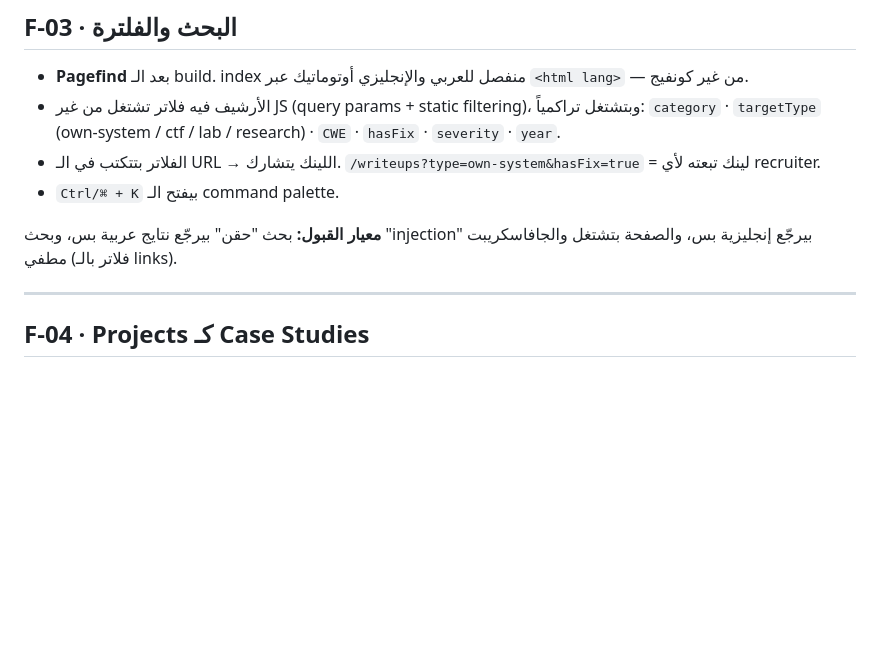
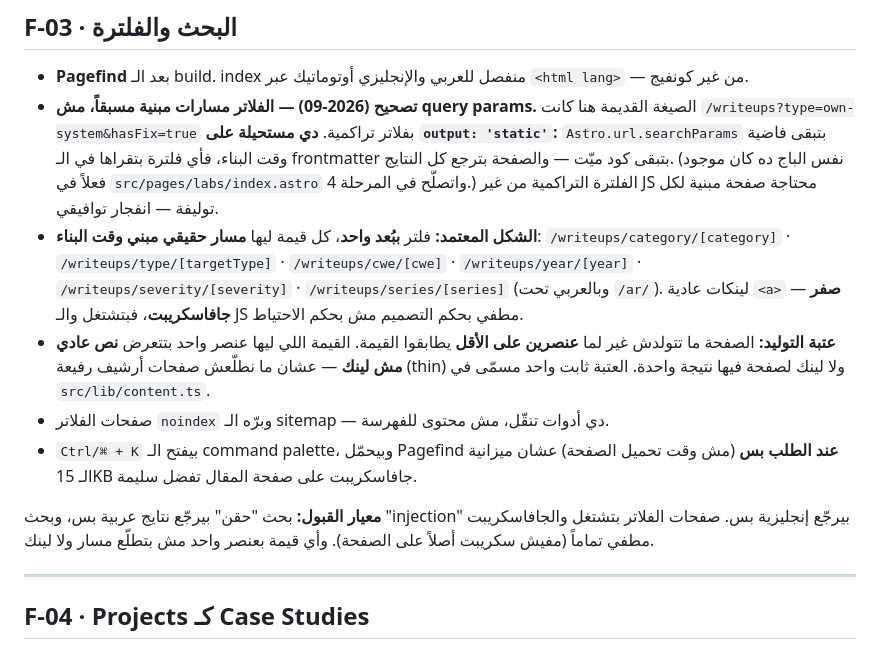
Before and after one commit to 0xmaroo/0xmaroo.github.io, a Markdown page: plan/04-features.md, the part around the change. Rendered like a GitHub page; blank space fills up the shorter version.

Commit message:
docs(plan): correct F-03 to pre-rendered filter routes
F-03 specified cumulative filters via query params. That cannot work on
output: 'static' — Astro.url carries no query string at build time, so any
frontmatter filter reading it is dead code and the page returns everything.
src/pages/labs/index.astro had exactly that bug.

Records the approved shape instead: single-dimension routes pre-rendered per
value, generated only when at least two entries match, values below the
threshold rendered as text rather than a link, filter pages noindex and out of
the sitemap, and Pagefind loaded on demand so the article-page JS budget holds.

Co-Authored-By: Claude Opus 5 <noreply@anthropic.com>
Claude-Session: https://claude.ai/code/session_018JMZoQ3bBdJfNtDg6cF4Wr

```diff
--- a/plan/04-features.md
+++ b/plan/04-features.md
@@ -60,12 +60,26 @@ export const sections = {
 ## F-03 · البحث والفلترة
 
 - **Pagefind** بعد الـ build. index منفصل للعربي والإنجليزي أوتوماتيك عبر `<html lang>` — من غير كونفيج.
-- الأرشيف فيه فلاتر تشتغل من غير JS (query params + static filtering)، وبتشتغل تراكمياً:
-  `category` · `targetType` (own-system / ctf / lab / research) · `CWE` · `hasFix` · `severity` · `year`.
-- الفلاتر بتتكتب في الـ URL → اللينك يتشارك. `/writeups?type=own-system&hasFix=true` = لينك تبعته لأي recruiter.
-- `Ctrl/⌘ + K` بيفتح الـ command palette.
+- **تصحيح (2026-09) — الفلاتر مسارات مبنية مسبقاً، مش query params.** الصيغة القديمة هنا كانت
+  `/writeups?type=own-system&hasFix=true` بفلاتر تراكمية. **دي مستحيلة على `output: 'static'`:**
+  `Astro.url.searchParams` بتبقى فاضية وقت البناء، فأي فلترة بتقراها في الـ frontmatter بتبقى كود
+  ميّت — والصفحة بترجع كل النتايج. (نفس الباج ده كان موجود فعلاً في `src/pages/labs/index.astro`
+  واتصلّح في المرحلة 4.) الفلترة التراكمية من غير JS محتاجة صفحة مبنية لكل توليفة — انفجار توافيقي.
+- **الشكل المعتمد:** فلتر **ببُعد واحد**، كل قيمة ليها **مسار حقيقي مبني وقت البناء**:
+  `/writeups/category/[category]` · `/writeups/type/[targetType]` · `/writeups/cwe/[cwe]` ·
+  `/writeups/year/[year]` · `/writeups/severity/[severity]` · `/writeups/series/[series]`
+  (وبالعربي تحت `/ar/`). لينكات عادية `<a>` — **صفر جافاسكريبت**، فبتشتغل والـ JS مطفي بحكم التصميم
+  مش بحكم الاحتياط.
+- **عتبة التوليد:** الصفحة ما تتولدش غير لما **عنصرين على الأقل** يطابقوا القيمة. القيمة اللي ليها
+  عنصر واحد بتتعرض **نص عادي مش لينك** — عشان ما نطلّعش صفحات أرشيف رفيعة (thin) ولا لينك لصفحة
+  فيها نتيجة واحدة. العتبة ثابت واحد مسمّى في `src/lib/content.ts`.
+- صفحات الفلاتر `noindex` وبرّه الـ sitemap — دي أدوات تنقّل، مش محتوى للفهرسة.
+- `Ctrl/⌘ + K` بيفتح الـ command palette، وبيحمّل Pagefind **عند الطلب بس** (مش وقت تحميل الصفحة)
+  عشان ميزانية الـ 15KB جافاسكريبت على صفحة المقال تفضل سليمة.
 
-**معيار القبول:** بحث "حقن" بيرجّع نتايج عربية بس، وبحث "injection" بيرجّع إنجليزية بس، والصفحة بتشتغل والجافاسكريبت مطفي (فلاتر بالـ links).
+**معيار القبول:** بحث "حقن" بيرجّع نتايج عربية بس، وبحث "injection" بيرجّع إنجليزية بس. صفحات
+الفلاتر بتشتغل والجافاسكريبت مطفي تماماً (مفيش سكريبت أصلاً على الصفحة). وأي قيمة بعنصر واحد
+مش بتطلّع مسار ولا لينك.
 
 ---
 
```
